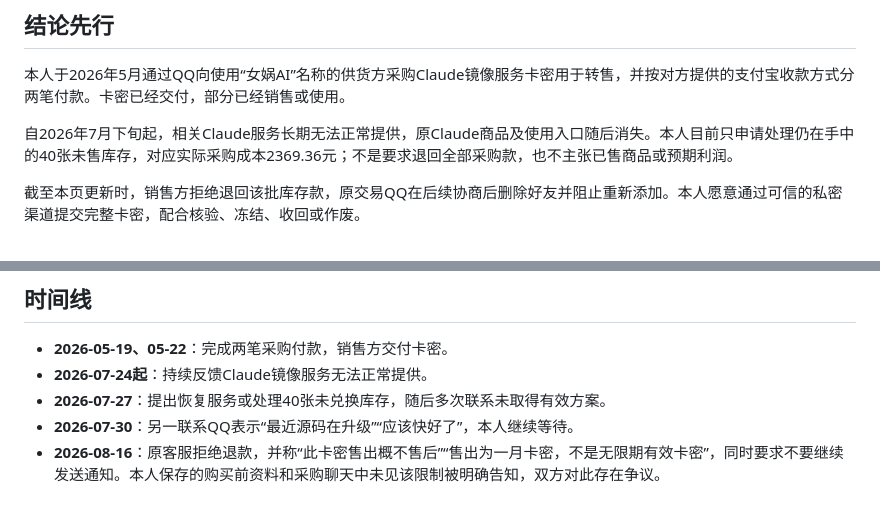
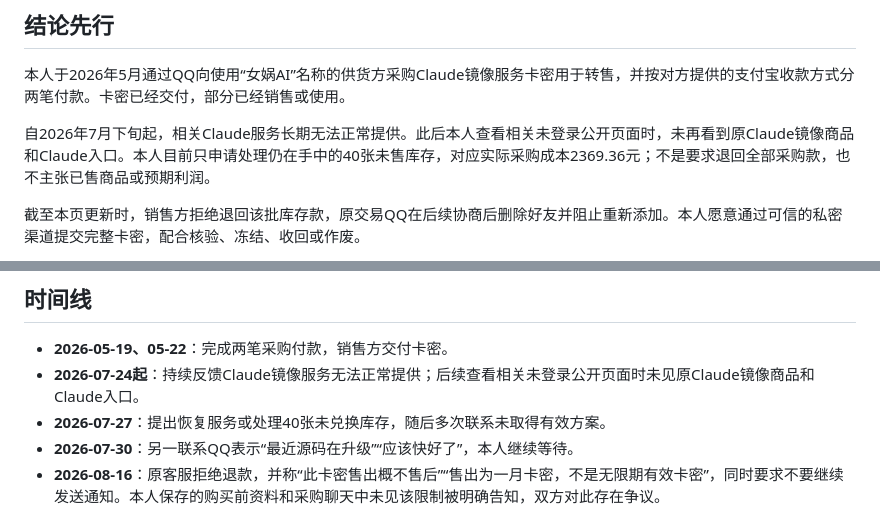
Before and after one commit to dongyu19920904/nuwa-ai-trade-dispute-record, a Markdown page: README.md, 2 parts joined by grey strips. Drawn GitHub-style.

Commit message:
Clarify scope of public page observation

```diff
--- a/README.md
+++ b/README.md
@@ -8,7 +8,7 @@
 
 本人于2026年5月通过QQ向使用“女娲AI”名称的供货方采购Claude镜像服务卡密用于转售，并按对方提供的支付宝收款方式分两笔付款。卡密已经交付，部分已经销售或使用。
 
-自2026年7月下旬起，相关Claude服务长期无法正常提供，原Claude商品及使用入口随后消失。本人目前只申请处理仍在手中的40张未售库存，对应实际采购成本2369.36元；不是要求退回全部采购款，也不主张已售商品或预期利润。
+自2026年7月下旬起，相关Claude服务长期无法正常提供。此后本人查看相关未登录公开页面时，未再看到原Claude镜像商品和Claude入口。本人目前只申请处理仍在手中的40张未售库存，对应实际采购成本2369.36元；不是要求退回全部采购款，也不主张已售商品或预期利润。
 
 截至本页更新时，销售方拒绝退回该批库存款，原交易QQ在后续协商后删除好友并阻止重新添加。本人愿意通过可信的私密渠道提交完整卡密，配合核验、冻结、收回或作废。
 
@@ -44,7 +44,7 @@
 ## 时间线
 
 - **2026-05-19、05-22**：完成两笔采购付款，销售方交付卡密。
-- **2026-07-24起**：持续反馈Claude镜像服务无法正常提供。
+- **2026-07-24起**：持续反馈Claude镜像服务无法正常提供；后续查看相关未登录公开页面时未见原Claude镜像商品和Claude入口。
 - **2026-07-27**：提出恢复服务或处理40张未兑换库存，随后多次联系未取得有效方案。
 - **2026-07-30**：另一联系QQ表示“最近源码在升级”“应该快好了”，本人继续等待。
 - **2026-08-16**：原客服拒绝退款，并称“此卡密售出概不售后”“售出为一月卡密，不是无限期有效卡密”，同时要求不要继续发送通知。本人保存的购买前资料和采购聊天中未见该限制被明确告知，双方对此存在争议。
```
